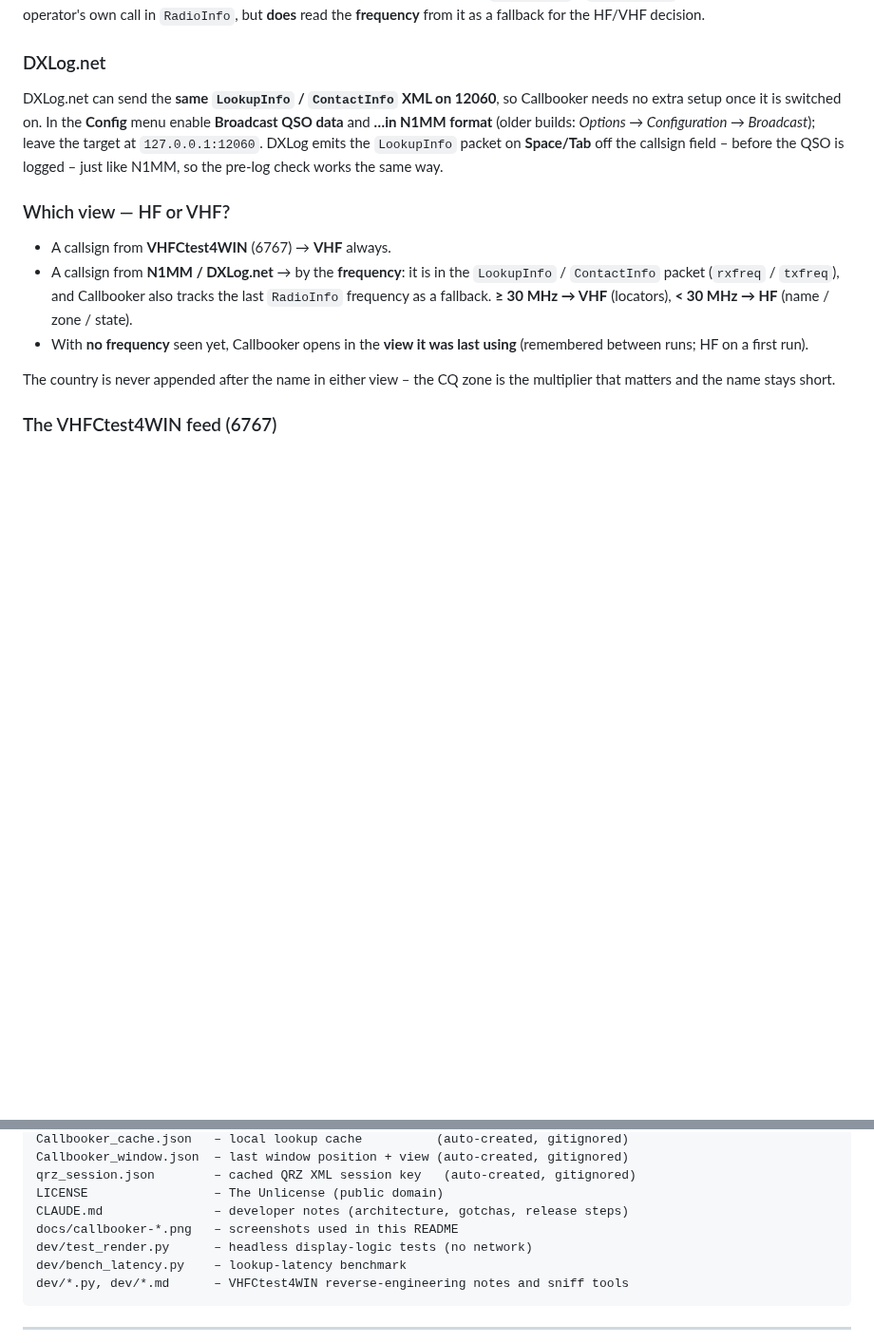
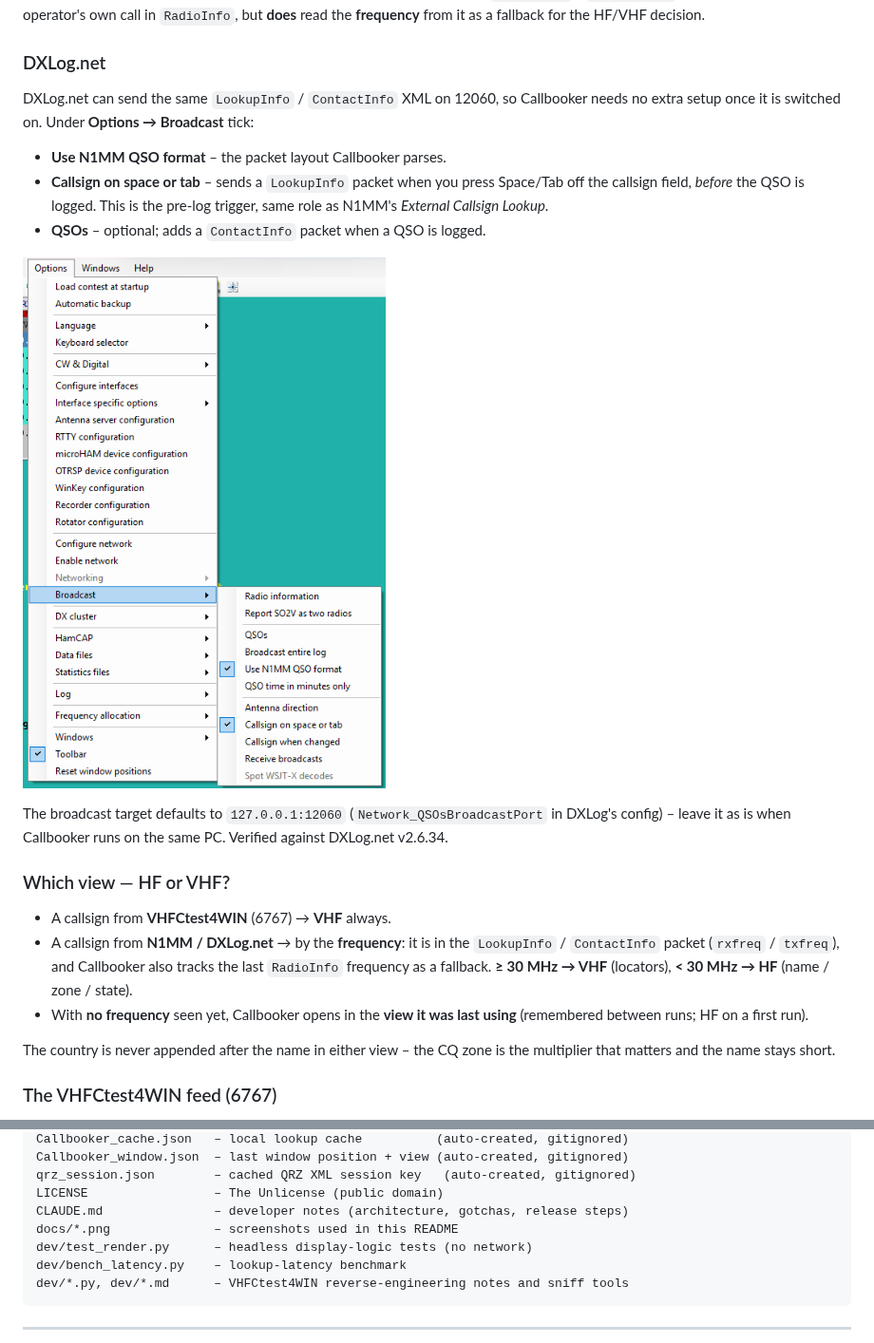
Before and after one commit to s55oo/N1MM_callbook, a Markdown page: README.md, 2 parts joined by grey strips. Shown at 95% size. Drawn GitHub-style; pictures changed too: docs/dxlog-broadcast-setup.png (added); blank space fills up the shorter version.

Commit message:
docs: add DXLog.net Options -> Broadcast screenshot
Show the exact menu (Options -> Broadcast) and the two options that
matter -- "Use N1MM QSO format" and "Callsign on space or tab" -- with a
screenshot from DXLog.net v2.6.34. Correct the earlier menu path.

Co-Authored-By: Claude Sonnet 5 <noreply@anthropic.com>
Claude-Session: https://claude.ai/code/session_018VQesBs2tYog1wLnmRip9j

```diff
--- a/README.md
+++ b/README.md
@@ -68,13 +68,22 @@ fallback for the HF/VHF decision.
 
 ### DXLog.net
 
-DXLog.net can send the **same `LookupInfo` / `ContactInfo` XML on 12060**,
-so Callbooker needs no extra setup once it is switched on. In the **Config**
-menu enable **Broadcast QSO data** and **…in N1MM format** (older builds:
-*Options → Configuration → Broadcast*); leave the target at
-`127.0.0.1:12060`. DXLog emits the `LookupInfo` packet on **Space/Tab** off
-the callsign field – before the QSO is logged – just like N1MM, so the
-pre-log check works the same way.
+DXLog.net can send the same `LookupInfo` / `ContactInfo` XML on 12060, so
+Callbooker needs no extra setup once it is switched on. Under
+**Options → Broadcast** tick:
+
+- **Use N1MM QSO format** – the packet layout Callbooker parses.
+- **Callsign on space or tab** – sends a `LookupInfo` packet when you
+  press Space/Tab off the callsign field, *before* the QSO is logged.
+  This is the pre-log trigger, same role as N1MM's *External Callsign
+  Lookup*.
+- **QSOs** – optional; adds a `ContactInfo` packet when a QSO is logged.
+
+![DXLog.net – Options → Broadcast](docs/dxlog-broadcast-setup.png)
+
+The broadcast target defaults to `127.0.0.1:12060`
+(`Network_QSOsBroadcastPort` in DXLog's config) – leave it as is when
+Callbooker runs on the same PC. Verified against DXLog.net v2.6.34.
 
 ### Which view — HF or VHF?
 
@@ -278,7 +287,7 @@ Callbooker_window.json  – last window position + view (auto-created, gitignore
 qrz_session.json        – cached QRZ XML session key   (auto-created, gitignored)
 LICENSE                 – The Unlicense (public domain)
 CLAUDE.md               – developer notes (architecture, gotchas, release steps)
-docs/callbooker-*.png   – screenshots used in this README
+docs/*.png              – screenshots used in this README
 dev/test_render.py      – headless display-logic tests (no network)
 dev/bench_latency.py    – lookup-latency benchmark
 dev/*.py, dev/*.md      – VHFCtest4WIN reverse-engineering notes and sniff tools
```
